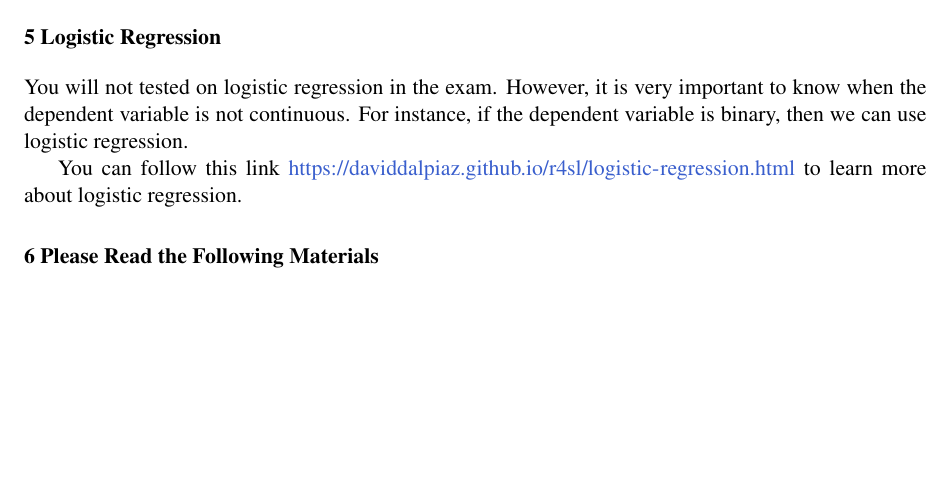
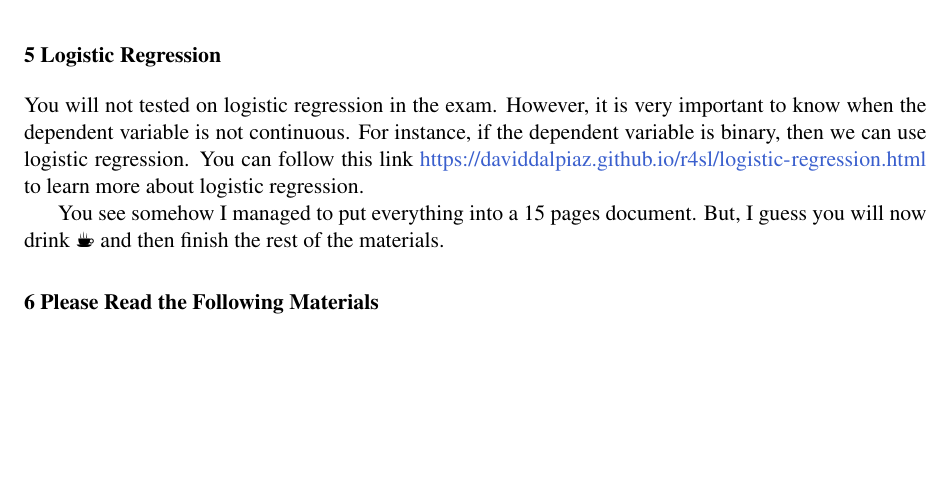
Before and after one commit to oceanumeric/data-science-go-small, a LaTeX paper (review-notes/review_notes.tex): part of page 16 of 16, cut so that both start at the same text. Compiled offline with pdfLaTeX.

Commit message:
[update]

```diff
--- a/review-notes/review_notes.tex
+++ b/review-notes/review_notes.tex
@@ -27,6 +27,7 @@
 \usepackage{varwidth}
 \usepackage[export]{adjustbox}
 \usetikzlibrary{arrows}
+\usepackage{marvosym}
 
 \renewenvironment{abstract}
  {{%
@@ -1131,10 +1132,11 @@ We assume assume the following assumptions.
 
 You will not tested on logistic regression in the exam. However, it is very important
 to know when the dependent variable is not continuous. For instance, if the dependent
-variable is binary, then we can use logistic regression.
+variable is binary, then we can use logistic regression. You can follow this link \url{https://daviddalpiaz.github.io/r4sl/logistic-regression.html}
+to learn more about logistic regression.
 
-You can follow this link \url{https://daviddalpiaz.github.io/r4sl/logistic-regression.html}
-to learn more about logistic regression.
+You see somehow I managed to put everything into a 15 pages document.
+But, I guess you will now drink \Coffeecup  $ $ and then finish the rest of the materials.
 
 
 \section{6 Please Read the Following Materials}
```
Also changed, not shown: review-notes/pdfile/review_notes.pdf.
